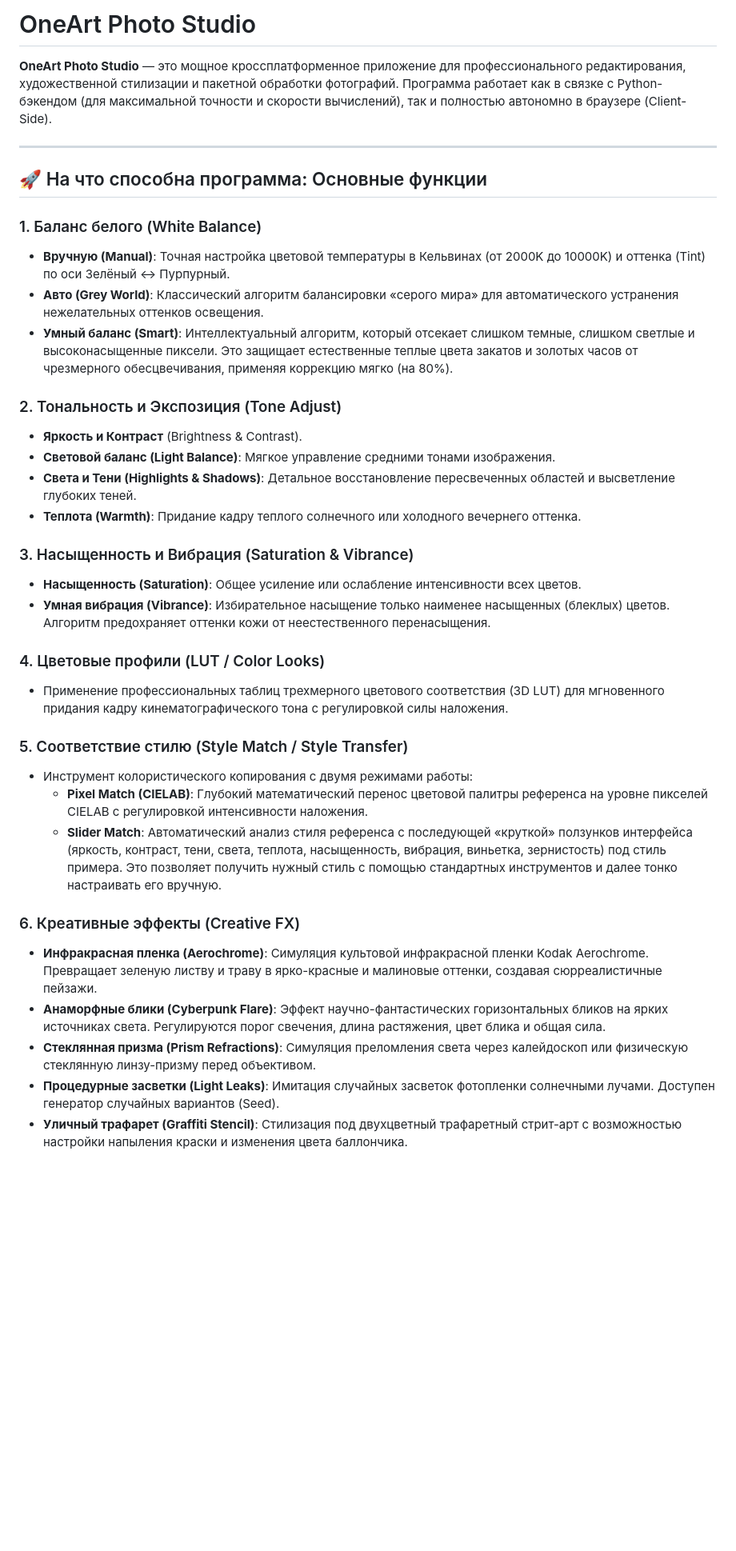
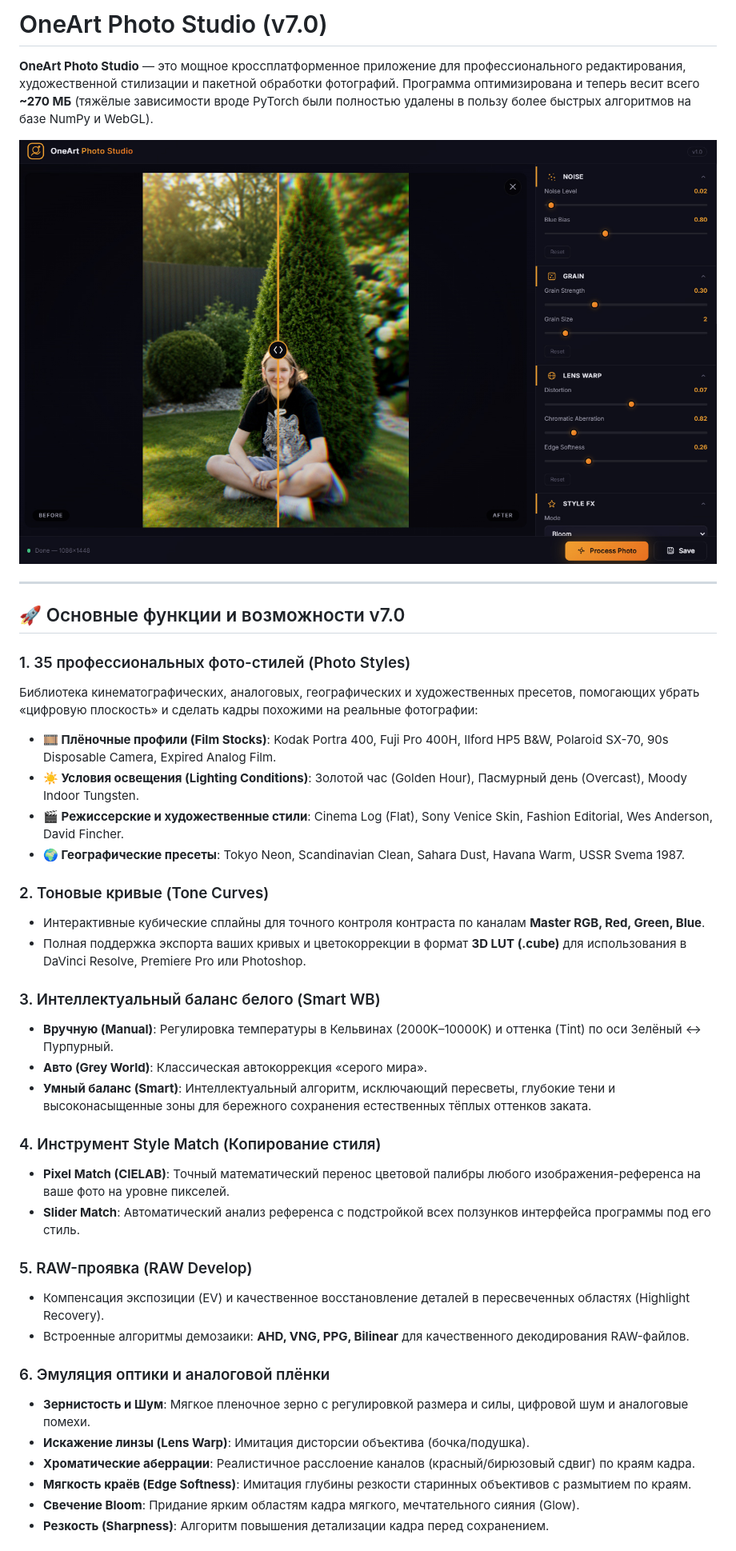
Before and after one commit to oneartai-lab/OnePhoto, a Markdown page: README.md, the part around one of its changes. Shown at 80% size. Drawn GitHub-style; blank space fills up the shorter version.

Commit message:
docs: update README.md with v7.0 features and add screenshot embed

```diff
--- a/README.md
+++ b/README.md
@@ -1,38 +1,42 @@
-# OneArt Photo Studio
+# OneArt Photo Studio (v7.0)
 
-**OneArt Photo Studio** — это мощное кроссплатформенное приложение для профессионального редактирования, художественной стилизации и пакетной обработки фотографий. Программа работает как в связке с Python-бэкендом (для максимальной точности и скорости вычислений), так и полностью автономно в браузере (Client-Side).
+**OneArt Photo Studio** — это мощное кроссплатформенное приложение для профессионального редактирования, художественной стилизации и пакетной обработки фотографий. Программа оптимизирована и теперь весит всего **~270 МБ** (тяжёлые зависимости вроде PyTorch были полностью удалены в пользу более быстрых алгоритмов на базе NumPy и WebGL).
+
+![OneArt Photo Studio](docs/screenshots/app_comparison.png)
 
 ---
 
-## 🚀 На что способна программа: Основные функции
+## 🚀 Основные функции и возможности v7.0
 
-### 1. Баланс белого (White Balance)
-* **Вручную (Manual)**: Точная настройка цветовой температуры в Кельвинах (от 2000K до 10000K) и оттенка (Tint) по оси Зелёный ↔ Пурпурный.
-* **Авто (Grey World)**: Классический алгоритм балансировки «серого мира» для автоматического устранения нежелательных оттенков освещения.
-* **Умный баланс (Smart)**: Интеллектуальный алгоритм, который отсекает слишком темные, слишком светлые и высоконасыщенные пиксели. Это защищает естественные теплые цвета закатов и золотых часов от чрезмерного обесцвечивания, применяя коррекцию мягко (на 80%).
+### 1. 35 профессиональных фото-стилей (Photo Styles)
+Библиотека кинематографических, аналоговых, географических и художественных пресетов, помогающих убрать «цифровую плоскость» и сделать кадры похожими на реальные фотографии:
+* **🎞 Плёночные профили (Film Stocks)**: Kodak Portra 400, Fuji Pro 400H, Ilford HP5 B&W, Polaroid SX-70, 90s Disposable Camera, Expired Analog Film.
+* **☀️ Условия освещения (Lighting Conditions)**: Золотой час (Golden Hour), Пасмурный день (Overcast), Moody Indoor Tungsten.
+* **🎬 Режиссерские и художественные стили**: Cinema Log (Flat), Sony Venice Skin, Fashion Editorial, Wes Anderson, David Fincher.
+* **🌍 Географические пресеты**: Tokyo Neon, Scandinavian Clean, Sahara Dust, Havana Warm, USSR Svema 1987.
 
-### 2. Тональность и Экспозиция (Tone Adjust)
-* **Яркость и Контраст** (Brightness & Contrast).
-* **Световой баланс (Light Balance)**: Мягкое управление средними тонами изображения.
-* **Света и Тени (Highlights & Shadows)**: Детальное восстановление пересвеченных областей и высветление глубоких теней.
-* **Теплота (Warmth)**: Придание кадру теплого солнечного или холодного вечернего оттенка.
+### 2. Тоновые кривые (Tone Curves)
+* Интерактивные кубические сплайны для точного контроля контраста по каналам **Master RGB, Red, Green, Blue**.
+* Полная поддержка экспорта ваших кривых и цветокоррекции в формат **3D LUT (.cube)** для использования в DaVinci Resolve, Premiere Pro или Photoshop.
 
-### 3. Насыщенность и Вибрация (Saturation & Vibrance)
-* **Насыщенность (Saturation)**: Общее усиление или ослабление интенсивности всех цветов.
-* **Умная вибрация (Vibrance)**: Избирательное насыщение только наименее насыщенных (блеклых) цветов. Алгоритм предохраняет оттенки кожи от неестественного перенасыщения.
+### 3. Интеллектуальный баланс белого (Smart WB)
+* **Вручную (Manual)**: Регулировка температуры в Кельвинах (2000K–10000K) и оттенка (Tint) по оси Зелёный ↔ Пурпурный.
+* **Авто (Grey World)**: Классическая автокоррекция «серого мира».
+* **Умный баланс (Smart)**: Интеллектуальный алгоритм, исключающий пересветы, глубокие тени и высоконасыщенные зоны для бережного сохранения естественных тёплых оттенков заката.
 
-### 4. Цветовые профили (LUT / Color Looks)
-* Применение профессиональных таблиц трехмерного цветового соответствия (3D LUT) для мгновенного придания кадру кинематографического тона с регулировкой силы наложения.
+### 4. Инструмент Style Match (Копирование стиля)
+* **Pixel Match (CIELAB)**: Точный математический перенос цветовой палибры любого изображения-референса на ваше фото на уровне пикселей.
+* **Slider Match**: Автоматический анализ референса с подстройкой всех ползунков интерфейса программы под его стиль.
 
-### 5. Соответствие стилю (Style Match / Style Transfer)
-* Инструмент колористического копирования с двумя режимами работы:
-  * **Pixel Match (CIELAB)**: Глубокий математический перенос цветовой палитры референса на уровне пикселей CIELAB с регулировкой интенсивности наложения.
-  * **Slider Match**: Автоматический анализ стиля референса с последующей «круткой» ползунков интерфейса (яркость, контраст, тени, света, теплота, насыщенность, вибрация, виньетка, зернистость) под стиль примера. Это позволяет получить нужный стиль с помощью стандартных инструментов и далее тонко настраивать его вручную.
+### 5. RAW-проявка (RAW Develop)
+* Компенсация экспозиции (EV) и качественное восстановление деталей в пересвеченных областях (Highlight Recovery).
+* Встроенные алгоритмы демозаики: **AHD, VNG, PPG, Bilinear** для качественного декодирования RAW-файлов.
 
-### 6. Креативные эффекты (Creative FX)
-* **Инфракрасная пленка (Aerochrome)**: Симуляция культовой инфракрасной пленки Kodak Aerochrome. Превращает зеленую листву и траву в ярко-красные и малиновые оттенки, создавая сюрреалистичные пейзажи.
-* **Анаморфные блики (Cyberpunk Flare)**: Эффект научно-фантастических горизонтальных бликов на ярких источниках света. Регулируются порог свечения, длина растяжения, цвет блика и общая сила.
-* **Стеклянная призма (Prism Refractions)**: Симуляция преломления света через калейдоскоп или физическую стеклянную линзу-призму перед объективом.
-* **Процедурные засветки (Light Leaks)**: Имитация случайных засветок фотопленки солнечными лучами. Доступен генератор случайных вариантов (Seed).
-* **Уличный трафарет (Graffiti Stencil)**: Стилизация под двухцветный трафаретный стрит-арт с возможностью настройки напыления краски и изменения цвета баллончика.
+### 6. Эмуляция оптики и аналоговой плёнки
+* **Зернистость и Шум**: Мягкое пленочное зерно с регулировкой размера и силы, цифровой шум и аналоговые помехи.
+* **Искажение линзы (Lens Warp)**: Имитация дисторсии объектива (бочка/подушка).
+* **Хроматические аберрации**: Реалистичное расслоение каналов (красный/бирюзовый сдвиг) по краям кадра.
+* **Мягкость краёв (Edge Softness)**: Имитация глубины резкости старинных объективов с размытием по краям.
+* **Свечение Bloom**: Придание ярким областям кадра мягкого, мечтательного сияния (Glow).
+* **Резкость (Sharpness)**: Алгоритм повышения детализации кадра перед сохранением.
 
```
Also changed, not shown: other parts of README.md (+14 -26 lines).
